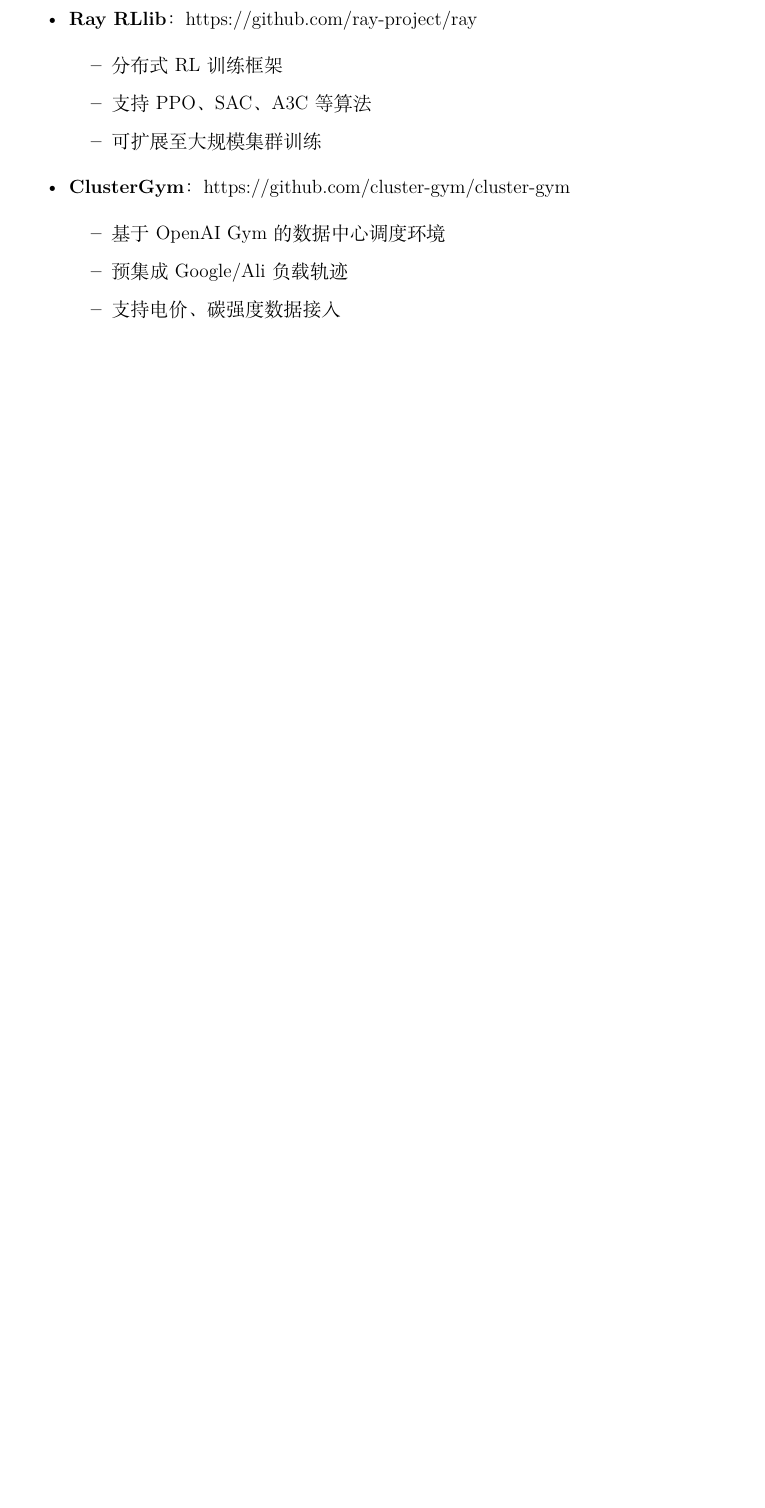
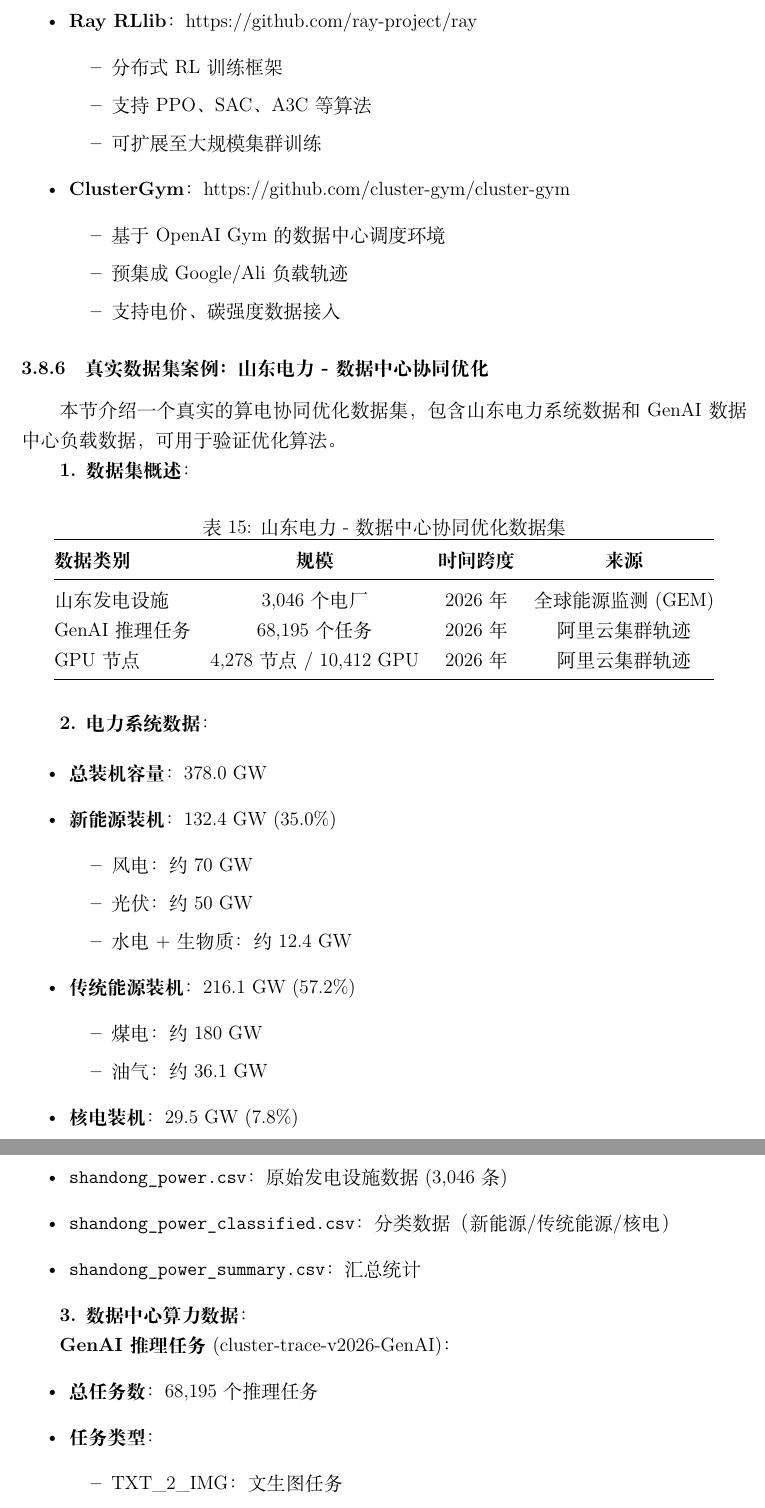
Before and after one commit to zksgithub/compute-power-scheduling, a LaTeX paper (survey.tex): part of page 31 of 55 before the commit and two parts of pages 31 and 32 of 58 after it, the two joined at a grey line, cut so that both start at the same text, the shorter picture padded with empty space. Compiled offline with XeLaTeX.

Commit message:
Add real-world dataset case study: Shandong Power - Data Center Co-optimization
New subsection: 真实数据集案例：山东电力 - 数据中心协同优化

Dataset details:
1. Power System Data:
   - 3,046 power plants in Shandong
   - Total capacity: 378.0 GW
   - Renewable: 132.4 GW (35.0%) - wind, solar, hydro, biomass
   - Conventional: 216.1 GW (57.2%) - coal, oil/gas
   - Nuclear: 29.5 GW (7.8%)

2. Data Center Compute Data:
   - 68,195 GenAI inference tasks (TXT_2_IMG, IMG_2_IMG, INPAINTING)
   - Avg execution time: 27.1 seconds
   - Avg QPS: 18.94, Peak QPS: 56.83
   - Peak power: 481 MW
   - 4,278 nodes with 10,412 GPUs
   - GPU models: A100 (33.2%), A10 (24.0%), H800 (16.8%), etc.

3. Application Scenarios:
   - Renewable energy absorption optimization (70% → 90%+)
   - Time-of-use price response (cost reduction 15-20%)
   - GPU resource-power joint scheduling (energy efficiency +10-15%)

4. Data Availability:
   - Dataset included in repository (data/ directory)
   - 25 CSV files with raw and processed data
   - Python usage example provided

Files updated:
- survey.tex: +140 lines (1 new subsection with 1 table, 1 code example)
- .gitignore: added to exclude large data files from git tracking

```diff
--- a/survey.tex
+++ b/survey.tex
@@ -1374,3 +1374,58 @@
     \end{itemize}
 \end{itemize}
 
+\subsubsection{真实数据集案例：山东电力 - 数据中心协同优化}
+
+本节介绍一个真实的算电协同优化数据集，包含山东电力系统数据和 GenAI 数据中心负载数据，可用于验证优化算法。
+
+\textbf{1. 数据集概述}：
+
+\begin{table}[h]
+\centering
+\caption{山东电力 - 数据中心协同优化数据集}
+\label{tab:shandong-dataset}
+\begin{tabular}{@{}lccc@{}}
+\toprule
+\textbf{数据类别} & \textbf{规模} & \textbf{时间跨度} & \textbf{来源} \\
+\midrule
+山东发电设施 & 3,046 个电厂 & 2026 年 & 全球能源监测 (GEM) \\
+GenAI 推理任务 & 68,195 个任务 & 2026 年 & 阿里云集群轨迹 \\
+GPU 节点 & 4,278 节点 / 10,412 GPU & 2026 年 & 阿里云集群轨迹 \\
+\bottomrule
+\end{tabular}
+\end{table}
+
+\textbf{2. 电力系统数据}：
+
+\begin{itemize}
+    \item \textbf{总装机容量}：378.0 GW
+    \item \textbf{新能源装机}：132.4 GW (35.0\%)
+    \begin{itemize}
+        \item 风电：约 70 GW
+        \item 光伏：约 50 GW
+        \item 水电 + 生物质：约 12.4 GW
+    \end{itemize}
+    \item \textbf{传统能源装机}：216.1 GW (57.2\%)
+    \begin{itemize}
+        \item 煤电：约 180 GW
+        \item 油气：约 36.1 GW
+    \end{itemize}
+    \item \textbf{核电装机}：29.5 GW (7.8\%)
+\end{itemize}
+
+\textbf{数据文件}：
+\begin{itemize}
+    \item \texttt{shandong\_power.csv}：原始发电设施数据 (3,046 条)
+    \item \texttt{shandong\_power\_classified.csv}：分类数据（新能源/传统能源/核电）
+    \item \texttt{shandong\_power\_summary.csv}：汇总统计
+\end{itemize}
+
+\textbf{3. 数据中心算力数据}：
+
+\textbf{GenAI 推理任务} (cluster-trace-v2026-GenAI)：
+\begin{itemize}
+    \item \textbf{总任务数}：68,195 个推理任务
+    \item \textbf{任务类型}：
+    \begin{itemize}
+        \item TXT\_2\_IMG：文生图任务
+        \item IMG\_2\_IMG：图生图任务
@@ -1376,0 +1496 @@
+# 电力数据
@@ -1376,0 +1502 @@
+# 任务负载数据
```
Also changed, not shown: survey.tex (85 more changed lines), 1 other file.
